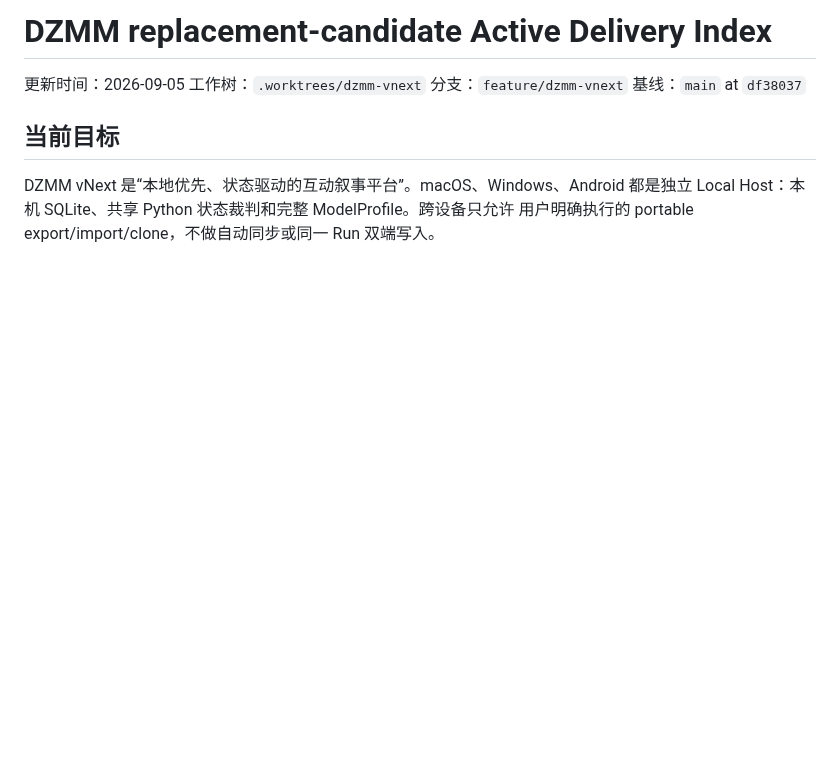
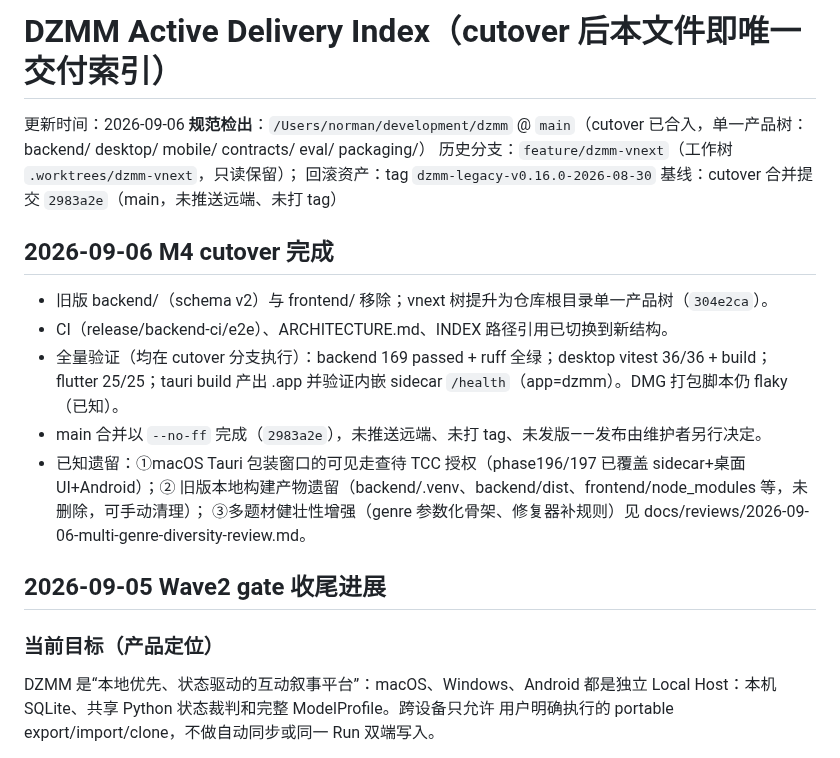
Before and after one commit to b31o8321/dzmm, a Markdown page: docs/ACTIVE_DELIVERY_INDEX.md, the part around the change. GitHub-like rendering; blank space fills up the shorter version.

Commit message:
docs: CHANGELOG + INDEX record M4 cutover completion and known leftovers

```diff
--- a/docs/ACTIVE_DELIVERY_INDEX.md
+++ b/docs/ACTIVE_DELIVERY_INDEX.md
@@ -1,13 +1,28 @@
-# DZMM replacement-candidate Active Delivery Index
+# DZMM Active Delivery Index（cutover 后本文件即唯一交付索引）
 
-更新时间：2026-09-05
-工作树：`.worktrees/dzmm-vnext`
-分支：`feature/dzmm-vnext`
-基线：`main` at `df38037`
+更新时间：2026-09-06
+**规范检出**：`/Users/norman/development/dzmm` @ `main`（cutover 已合入，单一产品树：
+backend/ desktop/ mobile/ contracts/ eval/ packaging/）
+历史分支：`feature/dzmm-vnext`（工作树 `.worktrees/dzmm-vnext`，只读保留）；
+回滚资产：tag `dzmm-legacy-v0.16.0-2026-08-30`
+基线：cutover 合并提交 `2983a2e`（main，未推送远端、未打 tag）
 
-## 当前目标
+## 2026-09-06 M4 cutover 完成
 
-DZMM vNext 是“本地优先、状态驱动的互动叙事平台”。macOS、Windows、Android
+- 旧版 backend/（schema v2）与 frontend/ 移除；vnext 树提升为仓库根目录单一产品树（`304e2ca`）。
+- CI（release/backend-ci/e2e）、ARCHITECTURE.md、INDEX 路径引用已切换到新结构。
+- 全量验证（均在 cutover 分支执行）：backend 169 passed + ruff 全绿；desktop vitest 36/36 + build；
+  flutter 25/25；tauri build 产出 .app 并验证内嵌 sidecar `/health`（app=dzmm）。DMG 打包脚本仍 flaky（已知）。
+- main 合并以 `--no-ff` 完成（`2983a2e`），未推送远端、未打 tag、未发版——发布由维护者另行决定。
+- 已知遗留：①macOS Tauri 包装窗口的可见走查待 TCC 授权（phase196/197 已覆盖 sidecar+桌面 UI+Android）；②
+  旧版本地构建产物遗留（backend/.venv、backend/dist、frontend/node_modules 等，未删除，可手动清理）；
+  ③多题材健壮性增强（genre 参数化骨架、修复器补规则）见 docs/reviews/2026-09-06-multi-genre-diversity-review.md。
+
+## 2026-09-05 Wave2 gate 收尾进展
+
+### 当前目标（产品定位）
+
+DZMM 是“本地优先、状态驱动的互动叙事平台”：macOS、Windows、Android
 都是独立 Local Host：本机 SQLite、共享 Python 状态裁判和完整 ModelProfile。跨设备只允许
 用户明确执行的 portable export/import/clone，不做自动同步或同一 Run 双端写入。
 
```
Also changed, not shown: CHANGELOG.md (+16 -0 lines), docs/REVIEW_2026_08.md (added, +203 -0 lines).
